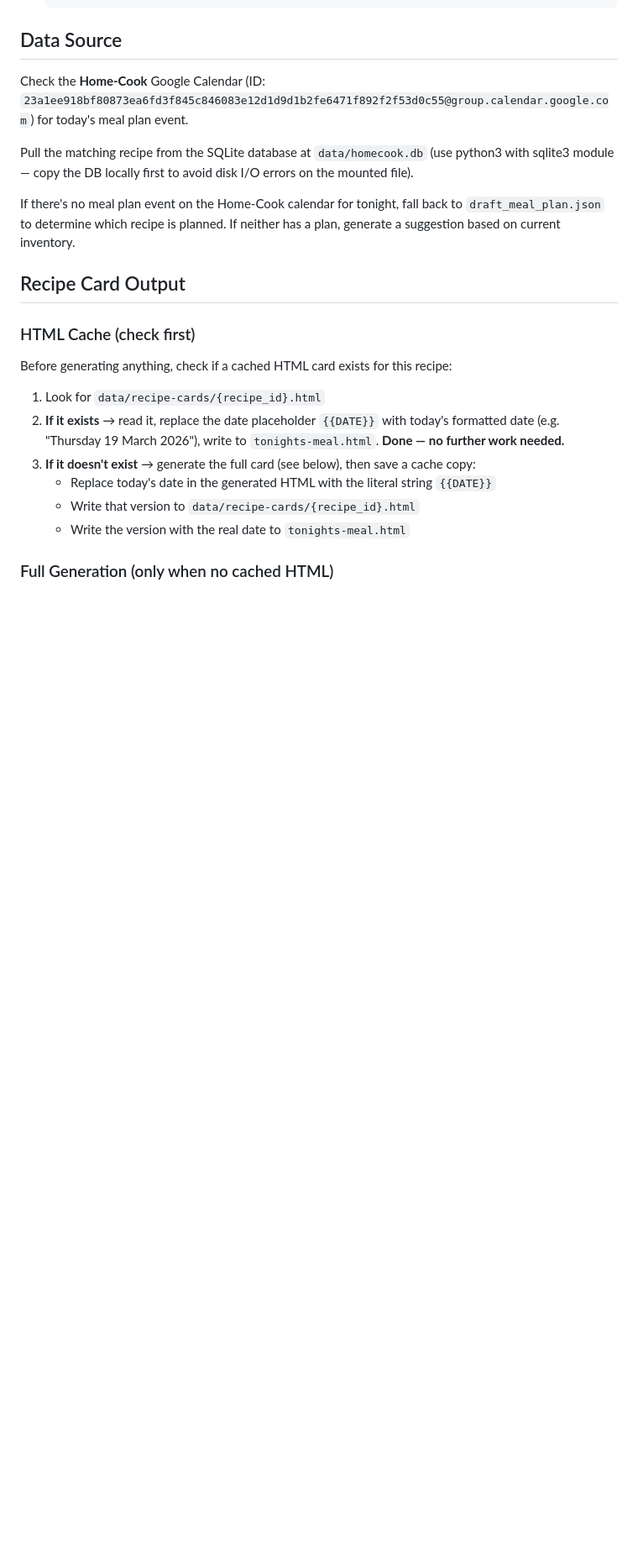
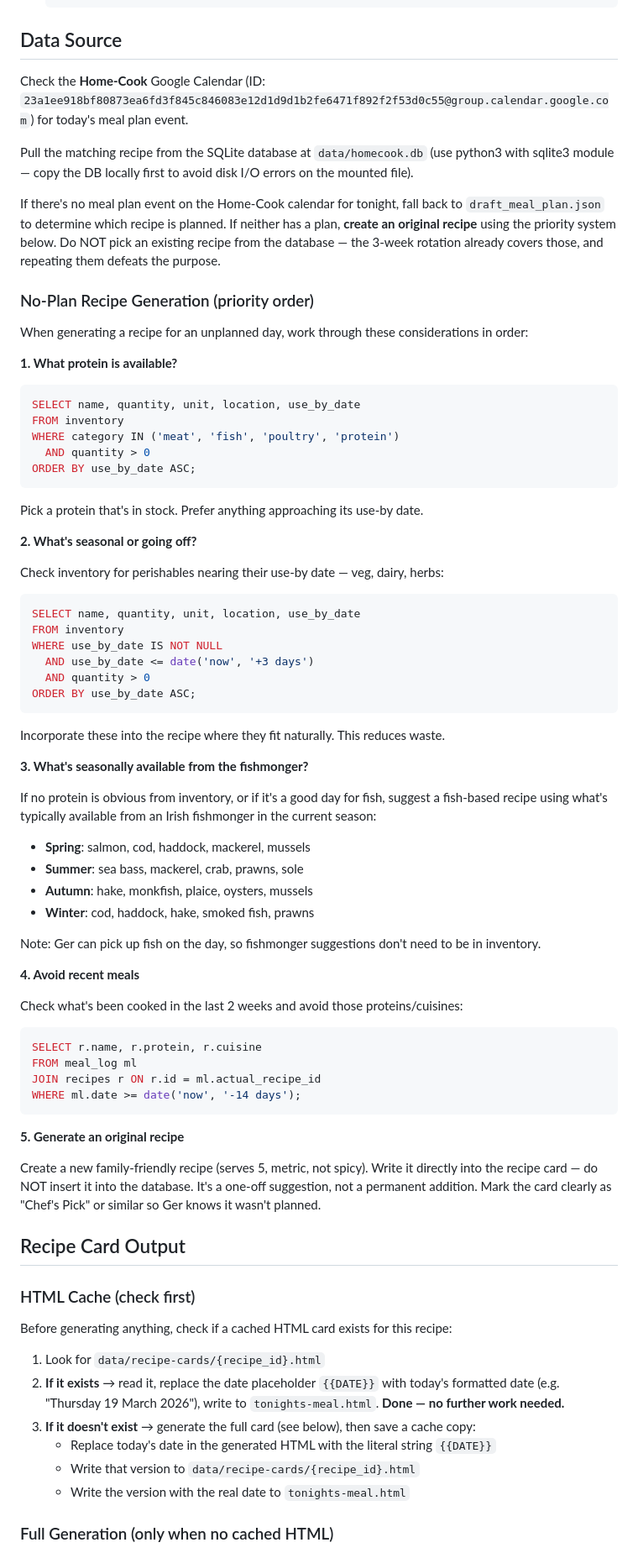
Before and after one commit to Gerosullivan/Home-Cook, a Markdown page: scripts/generate-recipe-card.md, the part around the change. Shown at 84% size. Drawn GitHub-style; blank space fills up the shorter version.

Commit message:
Smarter recipe generation for unplanned days
Instead of picking existing DB recipes (which conflicts with the
3-week rotation), generate original recipes based on:
1. Available protein in inventory
2. Perishables nearing use-by date
3. Seasonal fish from Irish fishmonger
4. Avoid recent meals from last 2 weeks

Co-Authored-By: Claude Opus 4.6 (1M context) <noreply@anthropic.com>

````diff
--- a/scripts/generate-recipe-card.md
+++ b/scripts/generate-recipe-card.md
@@ -65,7 +65,64 @@ Check the **Home-Cook** Google Calendar (ID: `23a1ee918bf80873ea6fd3f845c846083e
 
 Pull the matching recipe from the SQLite database at `data/homecook.db` (use python3 with sqlite3 module — copy the DB locally first to avoid disk I/O errors on the mounted file).
 
-If there's no meal plan event on the Home-Cook calendar for tonight, fall back to `draft_meal_plan.json` to determine which recipe is planned. If neither has a plan, generate a suggestion based on current inventory.
+If there's no meal plan event on the Home-Cook calendar for tonight, fall back to `draft_meal_plan.json` to determine which recipe is planned. If neither has a plan, **create an original recipe** using the priority system below. Do NOT pick an existing recipe from the database — the 3-week rotation already covers those, and repeating them defeats the purpose.
+
+### No-Plan Recipe Generation (priority order)
+
+When generating a recipe for an unplanned day, work through these considerations in order:
+
+**1. What protein is available?**
+
+```sql
+SELECT name, quantity, unit, location, use_by_date
+FROM inventory
+WHERE category IN ('meat', 'fish', 'poultry', 'protein')
+  AND quantity > 0
+ORDER BY use_by_date ASC;
+```
+
+Pick a protein that's in stock. Prefer anything approaching its use-by date.
+
+**2. What's seasonal or going off?**
+
+Check inventory for perishables nearing their use-by date — veg, dairy, herbs:
+
+```sql
+SELECT name, quantity, unit, location, use_by_date
+FROM inventory
+WHERE use_by_date IS NOT NULL
+  AND use_by_date <= date('now', '+3 days')
+  AND quantity > 0
+ORDER BY use_by_date ASC;
+```
+
+Incorporate these into the recipe where they fit naturally. This reduces waste.
+
+**3. What's seasonally available from the fishmonger?**
+
+If no protein is obvious from inventory, or if it's a good day for fish, suggest a fish-based recipe using what's typically available from an Irish fishmonger in the current season:
+
+- **Spring**: salmon, cod, haddock, mackerel, mussels
+- **Summer**: sea bass, mackerel, crab, prawns, sole
+- **Autumn**: hake, monkfish, plaice, oysters, mussels
+- **Winter**: cod, haddock, hake, smoked fish, prawns
+
+Note: Ger can pick up fish on the day, so fishmonger suggestions don't need to be in inventory.
+
+**4. Avoid recent meals**
+
+Check what's been cooked in the last 2 weeks and avoid those proteins/cuisines:
+
+```sql
+SELECT r.name, r.protein, r.cuisine
+FROM meal_log ml
+JOIN recipes r ON r.id = ml.actual_recipe_id
+WHERE ml.date >= date('now', '-14 days');
+```
+
+**5. Generate an original recipe**
+
+Create a new family-friendly recipe (serves 5, metric, not spicy). Write it directly into the recipe card — do NOT insert it into the database. It's a one-off suggestion, not a permanent addition. Mark the card clearly as "Chef's Pick" or similar so Ger knows it wasn't planned.
 
 ## Recipe Card Output
 
````
